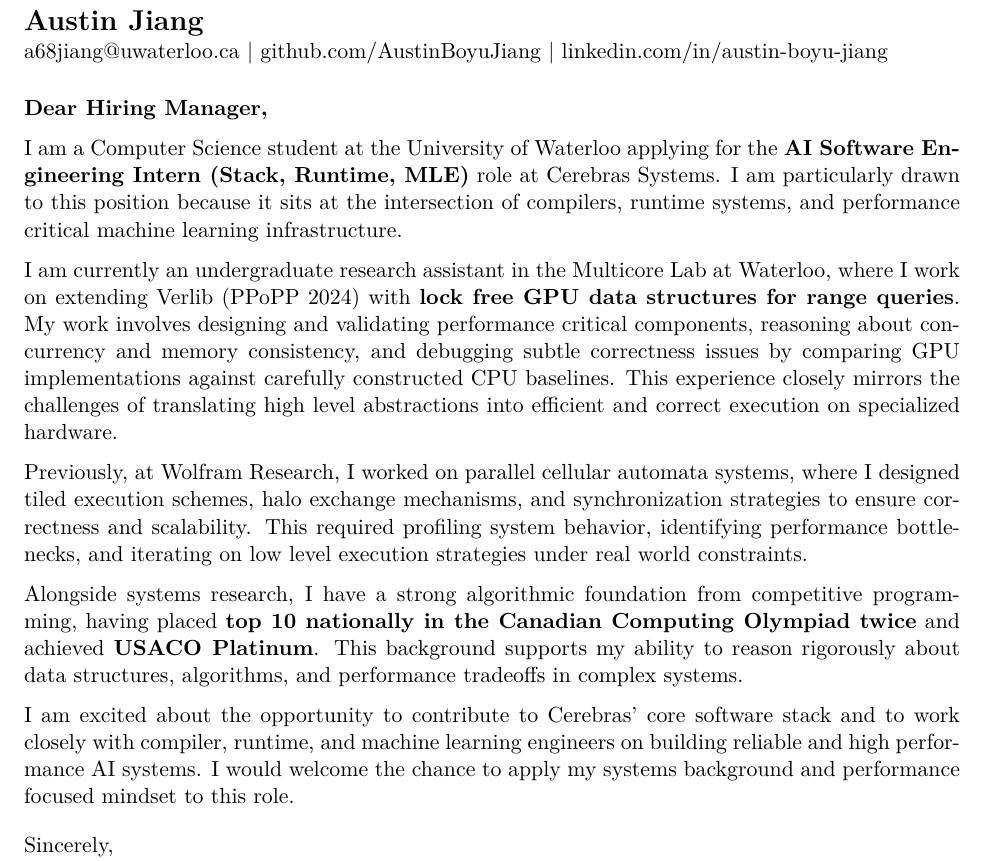
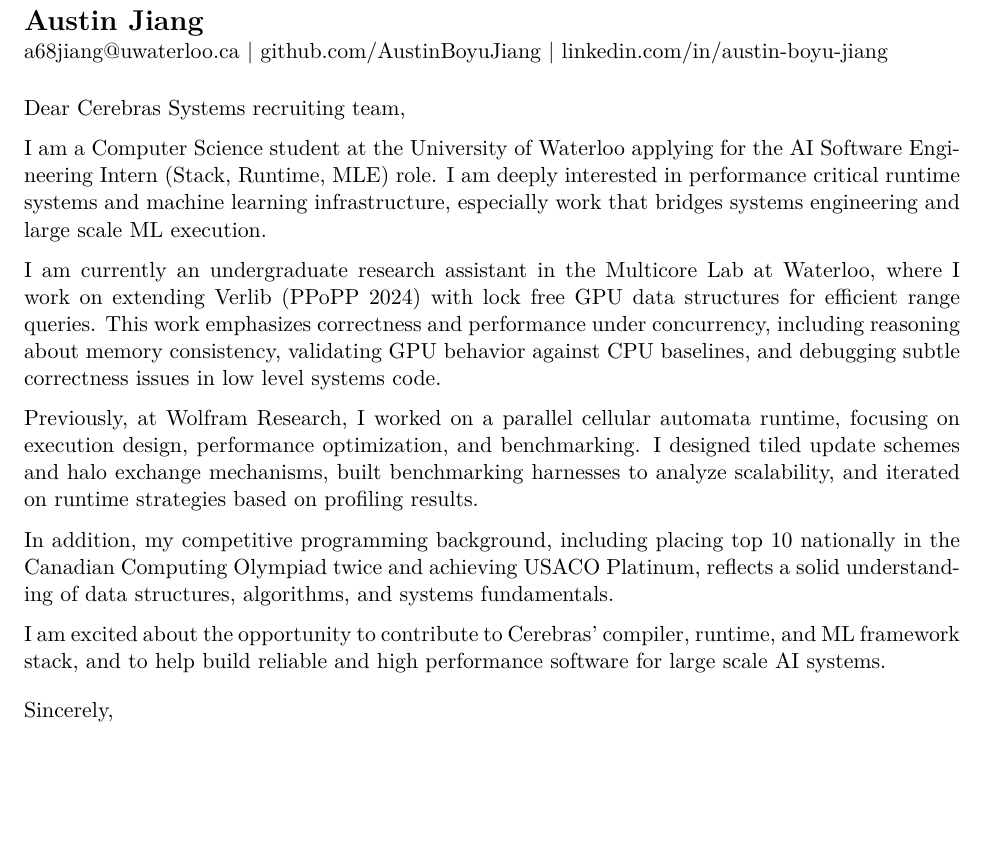
Before and after one commit to AustinBoyuJiang/Austin_Jiang_Resume, a LaTeX letter (Austin_Jiang_Cover_Letter/Cerebras Systems/Austin_Jiang_Cover_Letter.tex): part of the page, cut so that both start at the same text, the shorter picture padded with empty space. Compiled offline with pdfLaTeX.

Commit message:
Jan 14, 2026, 10:24 AM

```diff
--- a/Austin_Jiang_Cover_Letter/Cerebras Systems/Austin_Jiang_Cover_Letter.tex
+++ b/Austin_Jiang_Cover_Letter/Cerebras Systems/Austin_Jiang_Cover_Letter.tex
@@ -21,17 +21,17 @@
 
 \vspace{0.8em}
 
-\textbf{Dear Hiring Manager,}
+Dear Cerebras Systems recruiting team,
 
-I am a Computer Science student at the University of Waterloo applying for the \textbf{AI Software Engineering Intern (Stack, Runtime, MLE)} role at Cerebras Systems. I am particularly drawn to this position because it sits at the intersection of compilers, runtime systems, and performance critical machine learning infrastructure.
+I am a Computer Science student at the University of Waterloo applying for the AI Software Engineering Intern (Stack, Runtime, MLE) role. I am deeply interested in performance critical runtime systems and machine learning infrastructure, especially work that bridges systems engineering and large scale ML execution.
 
-I am currently an undergraduate research assistant in the Multicore Lab at Waterloo, where I work on extending Verlib (PPoPP 2024) with \textbf{lock free GPU data structures for range queries}. My work involves designing and validating performance critical components, reasoning about concurrency and memory consistency, and debugging subtle correctness issues by comparing GPU implementations against carefully constructed CPU baselines. This experience closely mirrors the challenges of translating high level abstractions into efficient and correct execution on specialized hardware.
+I am currently an undergraduate research assistant in the Multicore Lab at Waterloo, where I work on extending Verlib (PPoPP 2024) with lock free GPU data structures for efficient range queries. This work emphasizes correctness and performance under concurrency, including reasoning about memory consistency, validating GPU behavior against CPU baselines, and debugging subtle correctness issues in low level systems code.
 
-Previously, at Wolfram Research, I worked on parallel cellular automata systems, where I designed tiled execution schemes, halo exchange mechanisms, and synchronization strategies to ensure correctness and scalability. This required profiling system behavior, identifying performance bottlenecks, and iterating on low level execution strategies under real world constraints.
+Previously, at Wolfram Research, I worked on a parallel cellular automata runtime, focusing on execution design, performance optimization, and benchmarking. I designed tiled update schemes and halo exchange mechanisms, built benchmarking harnesses to analyze scalability, and iterated on runtime strategies based on profiling results.
 
-Alongside systems research, I have a strong algorithmic foundation from competitive programming, having placed \textbf{top 10 nationally in the Canadian Computing Olympiad twice} and achieved \textbf{USACO Platinum}. This background supports my ability to reason rigorously about data structures, algorithms, and performance tradeoffs in complex systems.
+In addition, my competitive programming background, including placing top 10 nationally in the Canadian Computing Olympiad twice and achieving USACO Platinum, reflects a solid understanding of data structures, algorithms, and systems fundamentals.
 
-I am excited about the opportunity to contribute to Cerebras' core software stack and to work closely with compiler, runtime, and machine learning engineers on building reliable and high performance AI systems. I would welcome the chance to apply my systems background and performance focused mindset to this role.
+I am excited about the opportunity to contribute to Cerebras' compiler, runtime, and ML framework stack, and to help build reliable and high performance software for large scale AI systems.
 
 \vspace{0.4em}
 Sincerely,\\
```
Also changed, not shown: Austin_Jiang_Cover_Letter/Cerebras Systems/Austin_Jiang_Cover_Letter.pdf.
